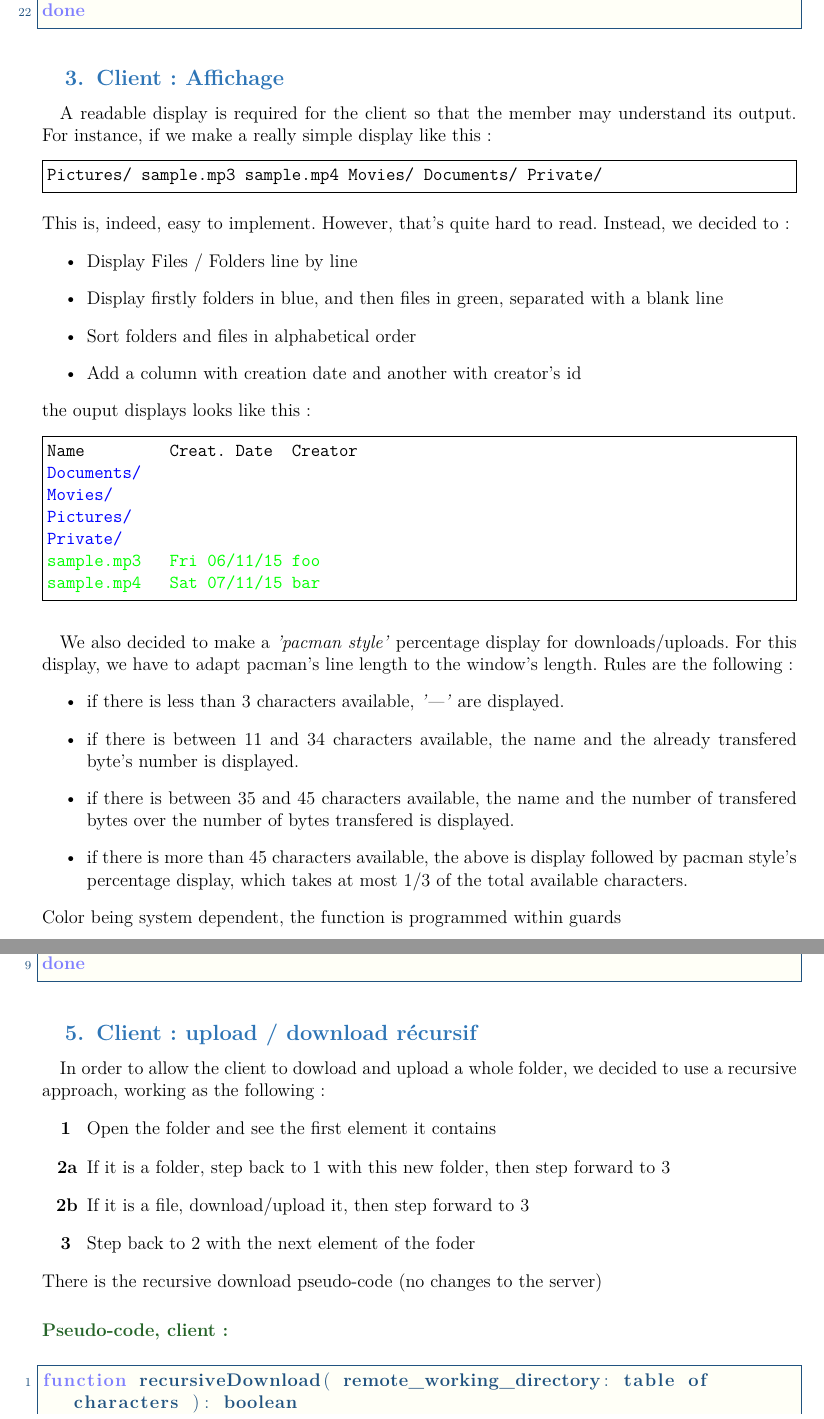
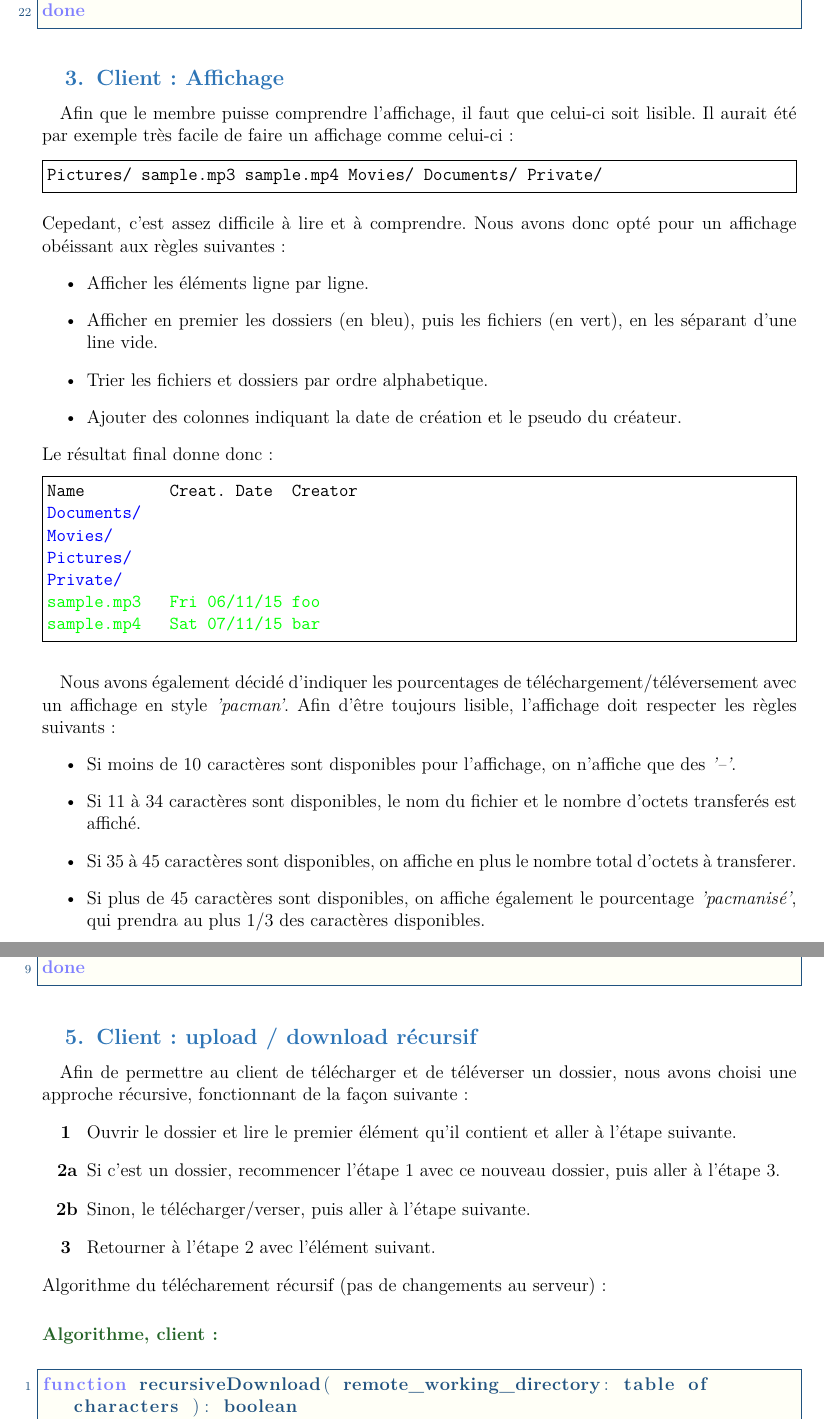
Before and after one commit to TiWinDeTea/TSiD, a LaTeX document (Report/report(fr).tex): two parts of pages 7 and 9 of 14, joined at a grey line, cut so that both start at the same text. Compiled offline with pdfLaTeX.

Commit message:
translating

```diff
--- a/Report/report(fr).tex
+++ b/Report/report(fr).tex
@@ -90,25 +90,24 @@
 				\input{III.2-algo2}
 		\subsection{Client: Affichage} %3
 			\subparagraph*{}
-				A readable display is required for the client so that the member may understand its output. For instance, if we make a really simple display like this:
+				Afin que le membre puisse comprendre l'affichage, il faut que celui-ci soit lisible. Il aurait été par exemple très facile de faire un affichage comme celui-ci :
 				\input{III.3-ls_result1}
-				This is, indeed, easy to implement. However, that's quite hard to read. Instead, we decided to:
+				Cepedant, c'est assez difficile à lire et à comprendre. Nous avons donc opté pour un affichage obéissant aux règles suivantes :
 				\begin{itemize}
-					\item{} Display Files / Folders line by line
-					\item{} Display firstly folders in blue, and then files in green, separated with a blank line
-					\item{} Sort folders and files in alphabetical order
-					\item{} Add a column with creation date and another with creator's id
+					\item{} Afficher les éléments ligne par ligne.
+					\item{} Afficher en premier les dossiers (en bleu), puis les fichiers (en vert), en les séparant d'une line vide.
+					\item{} Trier les fichiers et dossiers par ordre alphabetique.
+					\item{} Ajouter des colonnes indiquant la date de création et le pseudo du créateur.
 				\end{itemize}
-				the ouput displays looks like this:
+				Le résultat final donne donc :
 				\input{III.3-ls_result2}
 			\subparagraph*{}
-				We also decided to make a \textit{'pacman style'} percentage display for downloads/uploads. For this display, we have to adapt pacman's line length to the window's length. Rules are the following:
+				Nous avons également décidé d'indiquer les pourcentages de téléchargement/téléversement avec un affichage en style \textit{'pacman'}. Afin d'être toujours lisible, l'affichage doit respecter les règles suivants :
 				\begin{itemize}
-					 \item{} if there is less than 3 characters available, \textit{'—'} are displayed.
-					 \item{} if there is between 11 and 34 characters available, the name and the already transfered byte's number is displayed.
-					 \item{} if there is between 35 and 45 characters available, the name and the number of transfered bytes over the number of bytes transfered is displayed.
-					 \item{} if there is more than 45 characters available, the above is display followed by pacman style's percentage display, which takes at most 1/3 of the total available characters.
+					\item{} Si moins de 10 caractères sont disponibles pour l'affichage, on n'affiche que des \textit{'–'}.
+					\item{} Si 11 à 34 caractères sont disponibles, le nom du fichier et le nombre d'octets transferés est affiché.
+					\item{} Si 35 à 45 caractères sont disponibles, on affiche en plus le nombre total d'octets à transferer.
+					\item{} Si plus de 45 caractères sont disponibles, on affiche également le pourcentage \textit{'pacmanisé'}, qui prendra au plus 1/3 des caractères disponibles.
 				 \end{itemize}
-				Color being system dependent, the function is programmed within guards
 		\subsection{Server: Stockage des informations sur les fichiers} %4
 			\subparagraph*{}
@@ -131,17 +130,17 @@
 				\input{III.4-algo2}
 		\subsection{Client: upload / download récursif} %5
 			\subparagraph*{}
-				In order to allow the client to dowload and upload a whole folder, we decided to use a recursive approach, working as the following:
+				Afin de permettre au client de télécharger et de téléverser un dossier, nous avons choisi une approche récursive, fonctionnant de la façon suivante :
 				\begin{itemize}
-					\item[\textbf{1 }]{} Open the folder and see the first element it contains
-					\item[\textbf{2a}]{} If it is a folder, step back to 1 with this new folder, then step forward to 3
-					\item[\textbf{2b}]{} If it is a file, download/upload it, then step forward to 3
-					\item[\textbf{3 }]{} Step back to 2 with the next element of the foder
+					\item[\textbf{1 }]{} Ouvrir le dossier et lire le premier élément qu'il contient et aller à l'étape suivante.
+					\item[\textbf{2a}]{} Si c'est un dossier, recommencer l'étape 1 avec ce nouveau dossier, puis aller à l'étape 3.
+					\item[\textbf{2b}]{} Sinon, le télécharger/verser, puis aller à l'étape suivante.
+					\item[\textbf{3 }]{} Retourner à l'étape 2 avec l'élément suivant.
 				\end{itemize}
-				There is the recursive download pseudo-code (no changes to the server)
-			\paragraph*{Pseudo-code, client:}
+				Algorithme du télécharement récursif (pas de changements au serveur) :
+			\paragraph*{Algorithme, client:}
 				\input{III.5-algo1}
-		\subsection{Server: Configuration} %6
+		\subsection{Serveur : Configuration} %6
 			\subparagraph*{}
 				We want to have a configuration for the server. There is a list of the configurable elements for now:
 				\begin{itemize}
```
Also changed, not shown: Report/report(fr).tex (44 more changed lines), 1 other file.
